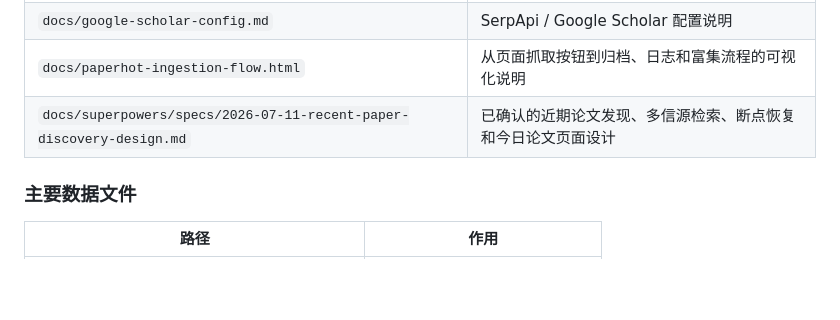
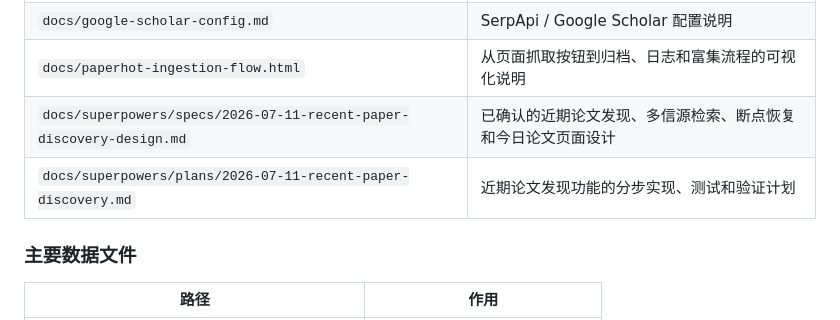
Before and after one commit to gouwenct/paperHot, a Markdown page: README.md, the part around the change. Rendered like a GitHub page; blank space fills up the shorter version.

Commit message:
docs: add recent paper discovery implementation plan

```diff
--- a/README.md
+++ b/README.md
@@ -345,6 +345,7 @@ flowchart TD
 | `docs/google-scholar-config.md` | SerpApi / Google Scholar 配置说明 |
 | `docs/paperhot-ingestion-flow.html` | 从页面抓取按钮到归档、日志和富集流程的可视化说明 |
 | `docs/superpowers/specs/2026-07-11-recent-paper-discovery-design.md` | 已确认的近期论文发现、多信源检索、断点恢复和今日论文页面设计 |
+| `docs/superpowers/plans/2026-07-11-recent-paper-discovery.md` | 近期论文发现功能的分步实现、测试和验证计划 |
 
 ### 主要数据文件
 
```
Also changed, not shown: CHANGELOG.md (+1 -0 lines), 1 other file.
